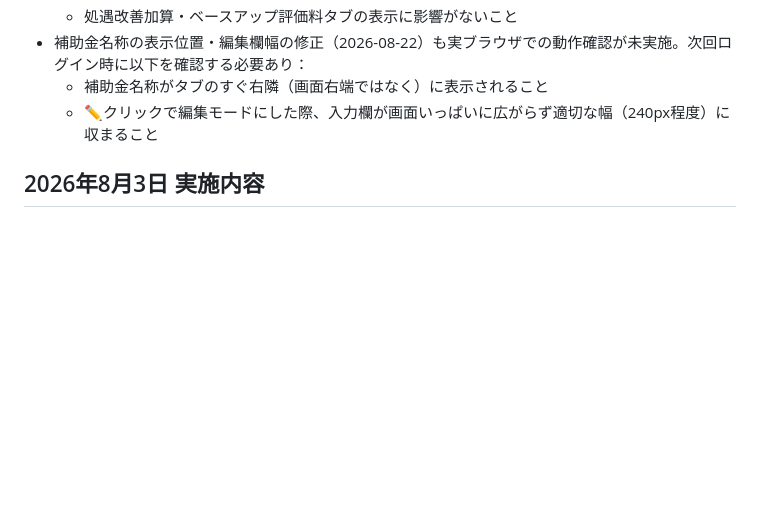
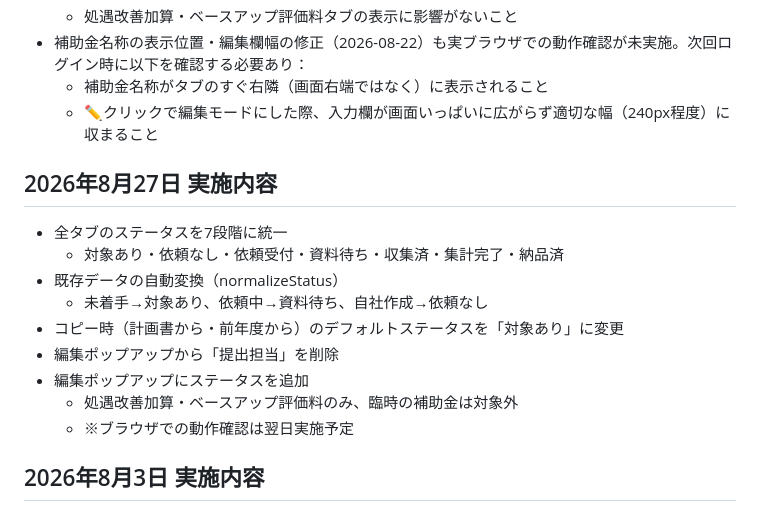
Before and after one commit to hiro-saitoh-sr/shogu-app, a Markdown page: PROJECT_STATUS.md, the part around the change. Drawn GitHub-style; blank space fills up the shorter version.

Commit message:
docs: 2026年8月27日の作業内容をPROJECT_STATUS.mdに追記

```diff
--- a/PROJECT_STATUS.md
+++ b/PROJECT_STATUS.md
@@ -111,6 +111,17 @@
   - 補助金名称がタブのすぐ右隣（画面右端ではなく）に表示されること
   - ✏️クリックで編集モードにした際、入力欄が画面いっぱいに広がらず適切な幅（240px程度）に収まること
 
+## 2026年8月27日 実施内容
+- 全タブのステータスを7段階に統一
+  - 対象あり・依頼なし・依頼受付・資料待ち・収集済・集計完了・納品済
+- 既存データの自動変換（normalizeStatus）
+  - 未着手→対象あり、依頼中→資料待ち、自社作成→依頼なし
+- コピー時（計画書から・前年度から）のデフォルトステータスを「対象あり」に変更
+- 編集ポップアップから「提出担当」を削除
+- 編集ポップアップにステータスを追加
+  - 処遇改善加算・ベースアップ評価料のみ、臨時の補助金は対象外
+  - ※ブラウザでの動作確認は翌日実施予定
+
 ## 2026年8月3日 実施内容
 - 臨時の補助金 実績報告ページのボタン変更
   - 「処遇改善加算からコピー」「ベースアップ評価料からコピー」を削除
```
